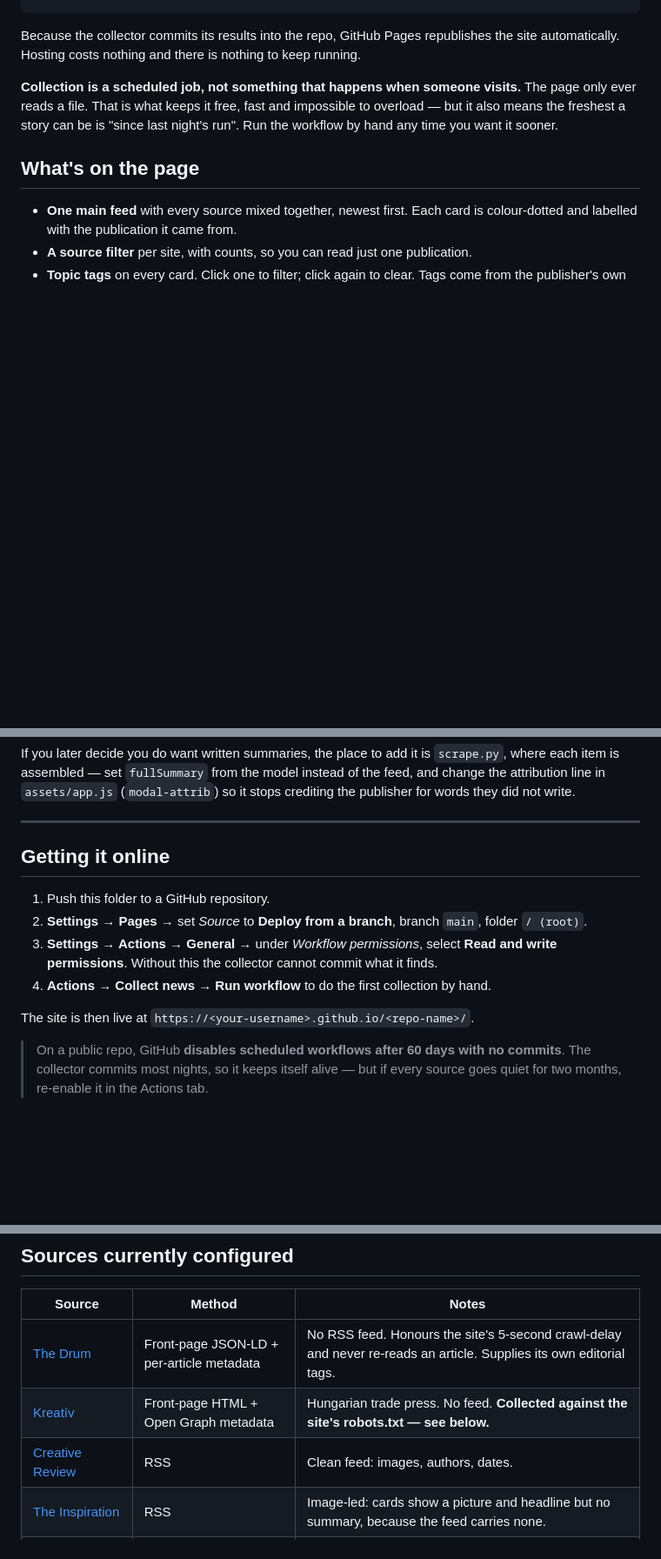
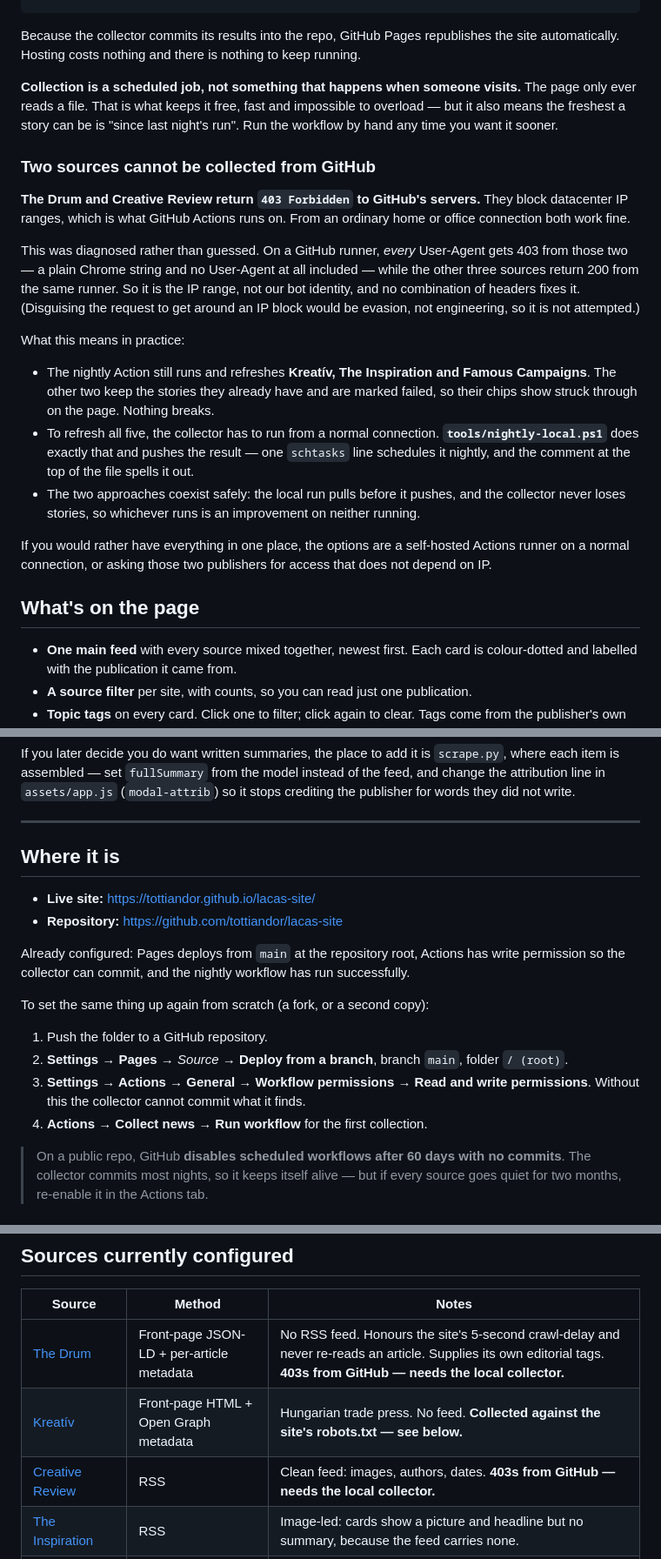
Before and after one commit to tottiandor/lacas-site, a Markdown page: README.md, 3 parts joined by grey strips. Shown at 87% size. Rendered like a GitHub page; blank space fills up the shorter version.

Commit message:
Document the GitHub IP block and point the README at the live site
Co-Authored-By: Claude Opus 5 <noreply@anthropic.com>

```diff
--- a/README.md
+++ b/README.md
@@ -34,6 +34,33 @@ page only ever reads a file. That is what keeps it free, fast and impossible to
 — but it also means the freshest a story can be is "since last night's run". Run the
 workflow by hand any time you want it sooner.
 
+### Two sources cannot be collected from GitHub
+
+**The Drum and Creative Review return `403 Forbidden` to GitHub's servers.** They block
+datacenter IP ranges, which is what GitHub Actions runs on. From an ordinary home or
+office connection both work fine.
+
+This was diagnosed rather than guessed. On a GitHub runner, *every* User-Agent gets 403
+from those two — a plain Chrome string and no User-Agent at all included — while the
+other three sources return 200 from the same runner. So it is the IP range, not our bot
+identity, and no combination of headers fixes it. (Disguising the request to get around
+an IP block would be evasion, not engineering, so it is not attempted.)
+
+What this means in practice:
+
+- The nightly Action still runs and refreshes **Kreatív, The Inspiration and Famous
+  Campaigns**. The other two keep the stories they already have and are marked failed,
+  so their chips show struck through on the page. Nothing breaks.
+- To refresh all five, the collector has to run from a normal connection.
+  **`tools/nightly-local.ps1`** does exactly that and pushes the result — one `schtasks`
+  line schedules it nightly, and the comment at the top of the file spells it out.
+- The two approaches coexist safely: the local run pulls before it pushes, and the
+  collector never loses stories, so whichever runs is an improvement on neither running.
+
+If you would rather have everything in one place, the options are a self-hosted Actions
+runner on a normal connection, or asking those two publishers for access that does not
+depend on IP.
+
 ## What's on the page
 
 - **One main feed** with every source mixed together, newest first. Each card is
@@ -67,15 +94,21 @@ publisher for words they did not write.
 
 ---
 
-## Getting it online
+## Where it is
 
-1. Push this folder to a GitHub repository.
-2. **Settings → Pages →** set *Source* to **Deploy from a branch**, branch `main`, folder `/ (root)`.
-3. **Settings → Actions → General →** under *Workflow permissions*, select
-   **Read and write permissions**. Without this the collector cannot commit what it finds.
-4. **Actions → Collect news → Run workflow** to do the first collection by hand.
+- **Live site:** <https://tottiandor.github.io/lacas-site/>
+- **Repository:** <https://github.com/tottiandor/lacas-site>
 
-The site is then live at `https://<your-username>.github.io/<repo-name>/`.
+Already configured: Pages deploys from `main` at the repository root, Actions has write
+permission so the collector can commit, and the nightly workflow has run successfully.
+
+To set the same thing up again from scratch (a fork, or a second copy):
+
+1. Push the folder to a GitHub repository.
+2. **Settings → Pages →** *Source* → **Deploy from a branch**, branch `main`, folder `/ (root)`.
+3. **Settings → Actions → General → Workflow permissions** → **Read and write permissions**.
+   Without this the collector cannot commit what it finds.
+4. **Actions → Collect news → Run workflow** for the first collection.
 
 > On a public repo, GitHub **disables scheduled workflows after 60 days with no commits**.
 > The collector commits most nights, so it keeps itself alive — but if every source goes
@@ -195,9 +228,9 @@ item keeps the publisher's original tags in `rawTags` alongside the derived ones
 
 | Source | Method | Notes |
 |---|---|---|
-| [The Drum](https://www.thedrum.com/) | Front-page JSON-LD + per-article metadata | No RSS feed. Honours the site's 5-second crawl-delay and never re-reads an article. Supplies its own editorial tags. |
+| [The Drum](https://www.thedrum.com/) | Front-page JSON-LD + per-article metadata | No RSS feed. Honours the site's 5-second crawl-delay and never re-reads an article. Supplies its own editorial tags. **403s from GitHub — needs the local collector.** |
 | [Kreatív](https://kreativ.hu/) | Front-page HTML + Open Graph metadata | Hungarian trade press. No feed. **Collected against the site's robots.txt — see below.** |
-| [Creative Review](https://www.creativereview.co.uk/) | RSS | Clean feed: images, authors, dates. |
+| [Creative Review](https://www.creativereview.co.uk/) | RSS | Clean feed: images, authors, dates. **403s from GitHub — needs the local collector.** |
 | [The Inspiration](https://theinspiration.com/) | RSS | Image-led: cards show a picture and headline but no summary, because the feed carries none. |
 | [Famous Campaigns](https://www.famouscampaigns.com/) | RSS | Clean feed, with the publisher's own categories. |
 
```
Also changed, not shown: other parts of README.md (+6 -0 lines).
